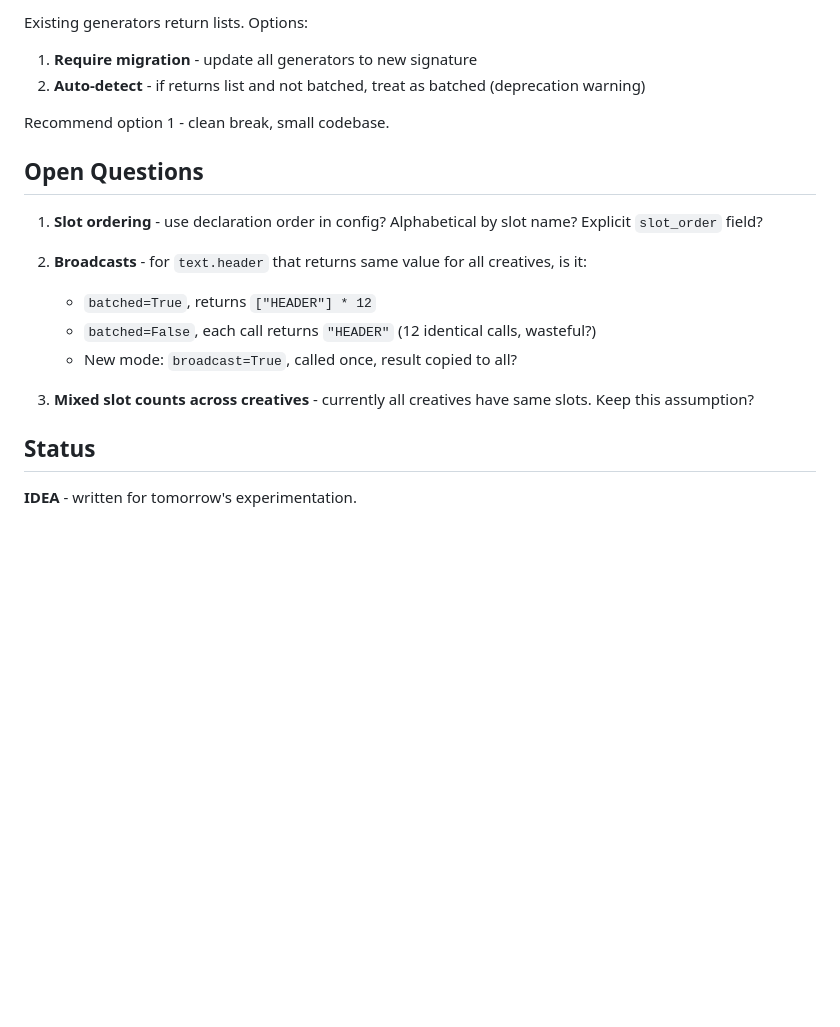
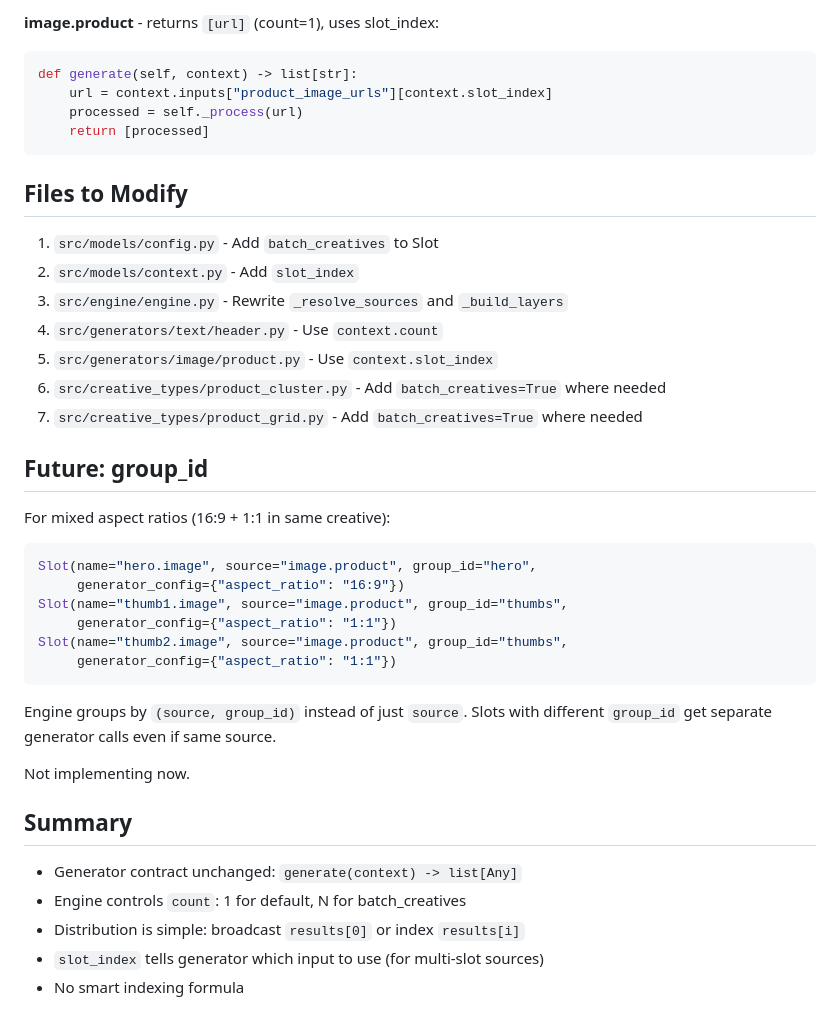
Before and after one commit to omer-twist/auto-creation, a Markdown page: plan.md, the part around one of its changes. GitHub-like rendering; blank space fills up the shorter version.

````diff
--- a/plan.md
+++ b/plan.md
@@ -113,21 +190,43 @@ def register(source: str, batched: bool = False):
 
-Existing generators return lists. Options:
-1. **Require migration** - update all generators to new signature
-2. **Auto-detect** - if returns list and not batched, treat as batched (deprecation warning)
+**image.product** - returns `[url]` (count=1), uses slot_index:
+```python
+def generate(self, context) -> list[str]:
+    url = context.inputs["product_image_urls"][context.slot_index]
+    processed = self._process(url)
+    return [processed]
+```
 
-Recommend option 1 - clean break, small codebase.
+## Files to Modify
 
-## Open Questions
+1. `src/models/config.py` - Add `batch_creatives` to Slot
+2. `src/models/context.py` - Add `slot_index`
+3. `src/engine/engine.py` - Rewrite `_resolve_sources` and `_build_layers`
+4. `src/generators/text/header.py` - Use `context.count`
+5. `src/generators/image/product.py` - Use `context.slot_index`
+6. `src/creative_types/product_cluster.py` - Add `batch_creatives=True` where needed
+7. `src/creative_types/product_grid.py` - Add `batch_creatives=True` where needed
 
-1. **Slot ordering** - use declaration order in config? Alphabetical by slot name? Explicit `slot_order` field?
+## Future: group_id
 
-2. **Broadcasts** - for `text.header` that returns same value for all creatives, is it:
-   - `batched=True`, returns `["HEADER"] * 12`
-   - `batched=False`, each call returns `"HEADER"` (12 identical calls, wasteful?)
-   - New mode: `broadcast=True`, called once, result copied to all?
+For mixed aspect ratios (16:9 + 1:1 in same creative):
 
-3. **Mixed slot counts across creatives** - currently all creatives have same slots. Keep this assumption?
+```python
+Slot(name="hero.image", source="image.product", group_id="hero",
+     generator_config={"aspect_ratio": "16:9"})
+Slot(name="thumb1.image", source="image.product", group_id="thumbs",
+     generator_config={"aspect_ratio": "1:1"})
+Slot(name="thumb2.image", source="image.product", group_id="thumbs",
+     generator_config={"aspect_ratio": "1:1"})
+```
 
-## Status
+Engine groups by `(source, group_id)` instead of just `source`. Slots with different `group_id` get separate generator calls even if same source.
 
-**IDEA** - written for tomorrow's experimentation.
+Not implementing now.
+
+## Summary
+
+- Generator contract unchanged: `generate(context) -> list[Any]`
+- Engine controls `count`: 1 for default, N for batch_creatives
+- Distribution is simple: broadcast `results[0]` or index `results[i]`
+- `slot_index` tells generator which input to use (for multi-slot sources)
+- No smart indexing formula
````
Also changed, not shown: other parts of plan.md (+147 -70 lines).
